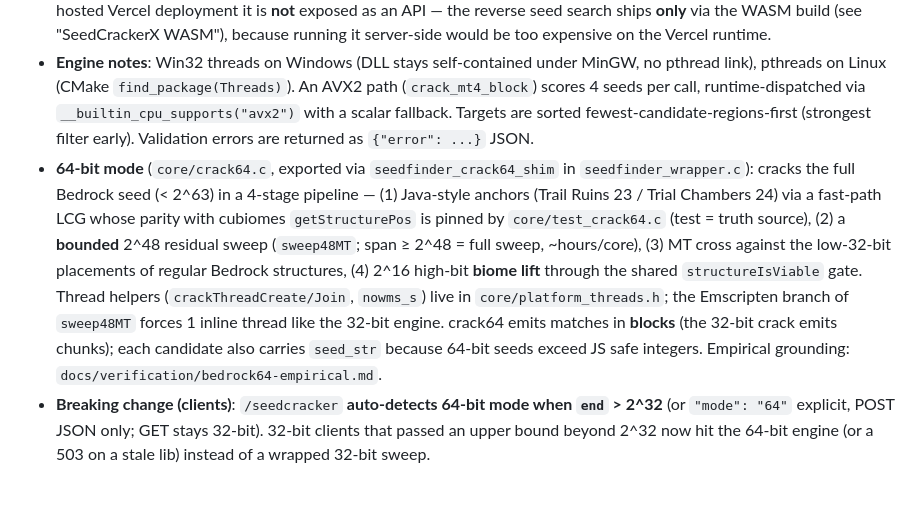
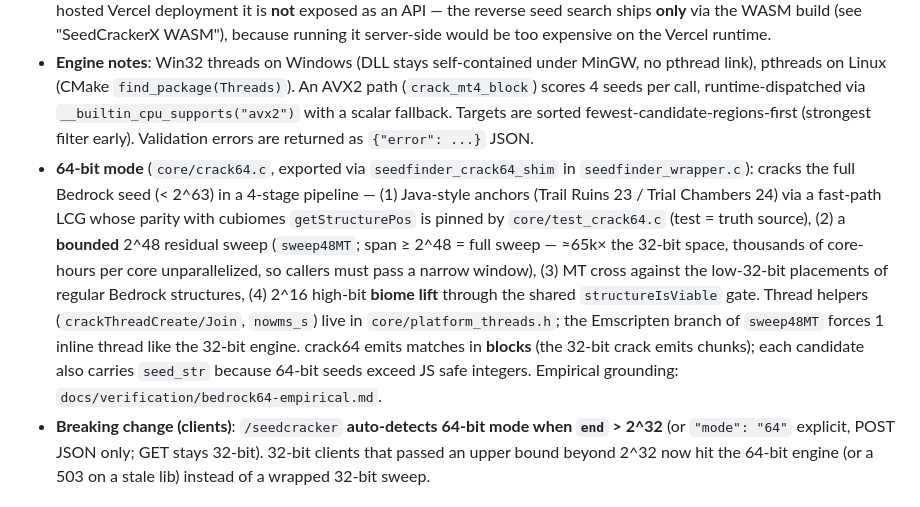
Before and after one commit to zebedelu/SeedFinder, a Markdown page: AGENTS.md, the part around the change. GitHub-like rendering.

```diff
--- a/AGENTS.md
+++ b/AGENTS.md
@@ -43,7 +43,7 @@ The reverse tool: given ≥4 structure coordinates, recover the most probable Be
 - **Constraints**: 4–24 structures; `tolerance` 0–8 chunks (default 6, lower = stricter); Mineshaft (type 15) rejected (per-chunk RNG, not region-crackable); `max` default 500 (cap 2000); `start`/`end` bound the seed range (default the full 32-bit space). Only types 1–11, 13, 14, 23, 24 are crackable.
 - **Local-only**: this route exists only when running the local server (`server/start.bat` or `server/start.sh`). On the hosted Vercel deployment it is **not** exposed as an API — the reverse seed search ships **only** via the WASM build (see "SeedCrackerX WASM"), because running it server-side would be too expensive on the Vercel runtime.
 - **Engine notes**: Win32 threads on Windows (DLL stays self-contained under MinGW, no pthread link), pthreads on Linux (CMake `find_package(Threads)`). An AVX2 path (`crack_mt4_block`) scores 4 seeds per call, runtime-dispatched via `__builtin_cpu_supports("avx2")` with a scalar fallback. Targets are sorted fewest-candidate-regions-first (strongest filter early). Validation errors are returned as `{"error": ...}` JSON.
-- **64-bit mode** (`core/crack64.c`, exported via `seedfinder_crack64_shim` in `seedfinder_wrapper.c`): cracks the full Bedrock seed (< 2^63) in a 4-stage pipeline — (1) Java-style anchors (Trail Ruins 23 / Trial Chambers 24) via a fast-path LCG whose parity with cubiomes `getStructurePos` is pinned by `core/test_crack64.c` (test = truth source), (2) a **bounded** 2^48 residual sweep (`sweep48MT`; span ≥ 2^48 = full sweep, ~hours/core), (3) MT cross against the low-32-bit placements of regular Bedrock structures, (4) 2^16 high-bit **biome lift** through the shared `structureIsViable` gate. Thread helpers (`crackThreadCreate/Join`, `nowms_s`) live in `core/platform_threads.h`; the Emscripten branch of `sweep48MT` forces 1 inline thread like the 32-bit engine. crack64 emits matches in **blocks** (the 32-bit crack emits chunks); each candidate also carries `seed_str` because 64-bit seeds exceed JS safe integers. Empirical grounding: `docs/verification/bedrock64-empirical.md`.
+- **64-bit mode** (`core/crack64.c`, exported via `seedfinder_crack64_shim` in `seedfinder_wrapper.c`): cracks the full Bedrock seed (< 2^63) in a 4-stage pipeline — (1) Java-style anchors (Trail Ruins 23 / Trial Chambers 24) via a fast-path LCG whose parity with cubiomes `getStructurePos` is pinned by `core/test_crack64.c` (test = truth source), (2) a **bounded** 2^48 residual sweep (`sweep48MT`; span ≥ 2^48 = full sweep — ≈65k× the 32-bit space, thousands of core-hours per core unparallelized, so callers must pass a narrow window), (3) MT cross against the low-32-bit placements of regular Bedrock structures, (4) 2^16 high-bit **biome lift** through the shared `structureIsViable` gate. Thread helpers (`crackThreadCreate/Join`, `nowms_s`) live in `core/platform_threads.h`; the Emscripten branch of `sweep48MT` forces 1 inline thread like the 32-bit engine. crack64 emits matches in **blocks** (the 32-bit crack emits chunks); each candidate also carries `seed_str` because 64-bit seeds exceed JS safe integers. Empirical grounding: `docs/verification/bedrock64-empirical.md`.
 - **Breaking change (clients)**: `/seedcracker` **auto-detects 64-bit mode when `end` > 2^32** (or `"mode": "64"` explicit, POST JSON only; GET stays 32-bit). 32-bit clients that passed an upper bound beyond 2^32 now hit the 64-bit engine (or a 503 on a stale lib) instead of a wrapped 32-bit sweep.
 
 ## SeedCrackerX WASM (browser build)
```
Also changed, not shown: README.md (+6 -7 lines).
